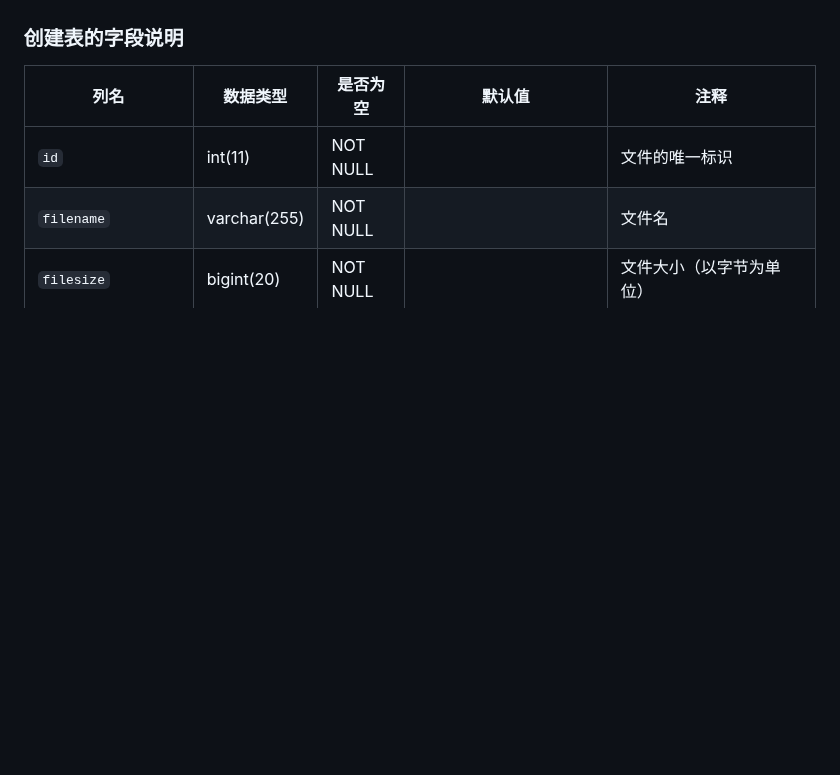
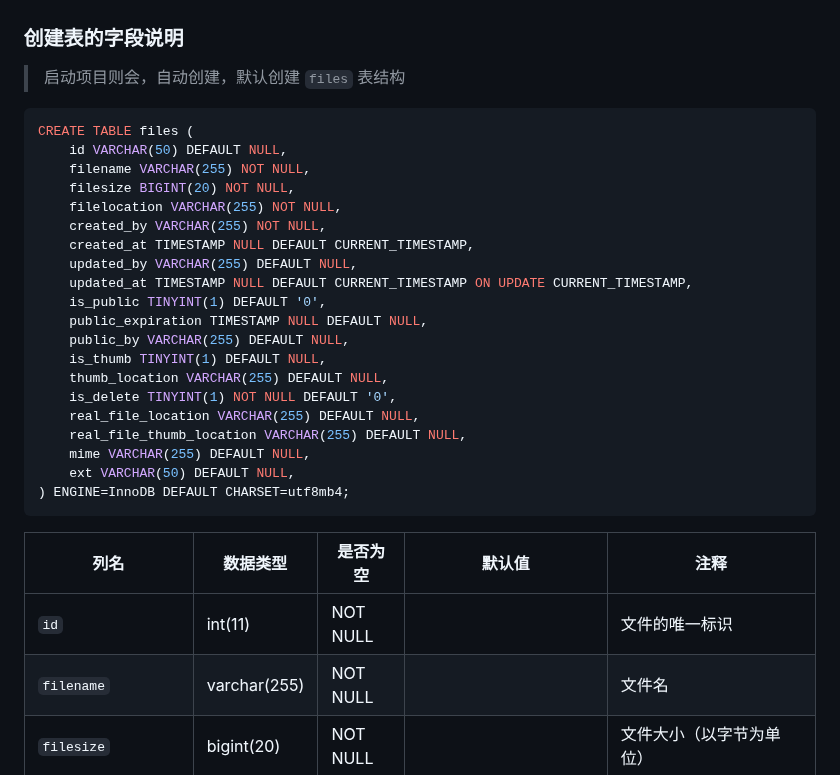
Before and after one commit to diskcloud/service, a Markdown page: README.md, the part around the change. Rendered like a GitHub page; blank space fills up the shorter version.

Commit message:
docs: 增加mysql默认字段

````diff
--- a/README.md
+++ b/README.md
@@ -30,6 +30,31 @@ nodejs 实现文件上传功能
 
 ### 创建表的字段说明
 
+> 启动项目则会，自动创建，默认创建 `files` 表结构
+
+```sql
+CREATE TABLE files (
+    id VARCHAR(50) DEFAULT NULL,
+    filename VARCHAR(255) NOT NULL,
+    filesize BIGINT(20) NOT NULL,
+    filelocation VARCHAR(255) NOT NULL,
+    created_by VARCHAR(255) NOT NULL,
+    created_at TIMESTAMP NULL DEFAULT CURRENT_TIMESTAMP,
+    updated_by VARCHAR(255) DEFAULT NULL,
+    updated_at TIMESTAMP NULL DEFAULT CURRENT_TIMESTAMP ON UPDATE CURRENT_TIMESTAMP,
+    is_public TINYINT(1) DEFAULT '0',
+    public_expiration TIMESTAMP NULL DEFAULT NULL,
+    public_by VARCHAR(255) DEFAULT NULL,
+    is_thumb TINYINT(1) DEFAULT NULL,
+    thumb_location VARCHAR(255) DEFAULT NULL,
+    is_delete TINYINT(1) NOT NULL DEFAULT '0',
+    real_file_location VARCHAR(255) DEFAULT NULL,
+    real_file_thumb_location VARCHAR(255) DEFAULT NULL,
+    mime VARCHAR(255) DEFAULT NULL,
+    ext VARCHAR(50) DEFAULT NULL,
+) ENGINE=InnoDB DEFAULT CHARSET=utf8mb4;
+```
+
 | 列名             | 数据类型       | 是否为空 | 默认值               | 注释                                         |
 |------------------|----------------|----------|----------------------|----------------------------------------------|
 | `id`             | int(11)        | NOT NULL |                      | 文件的唯一标识                                 |
````
